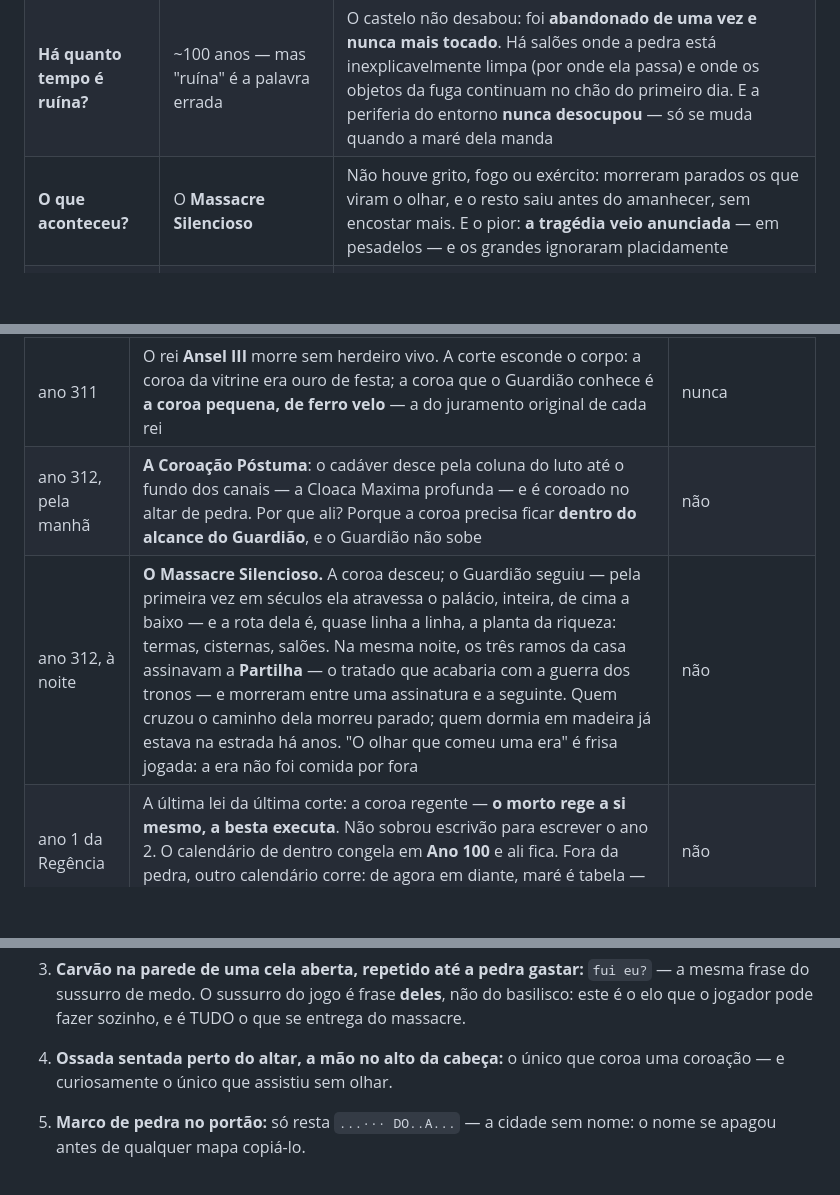
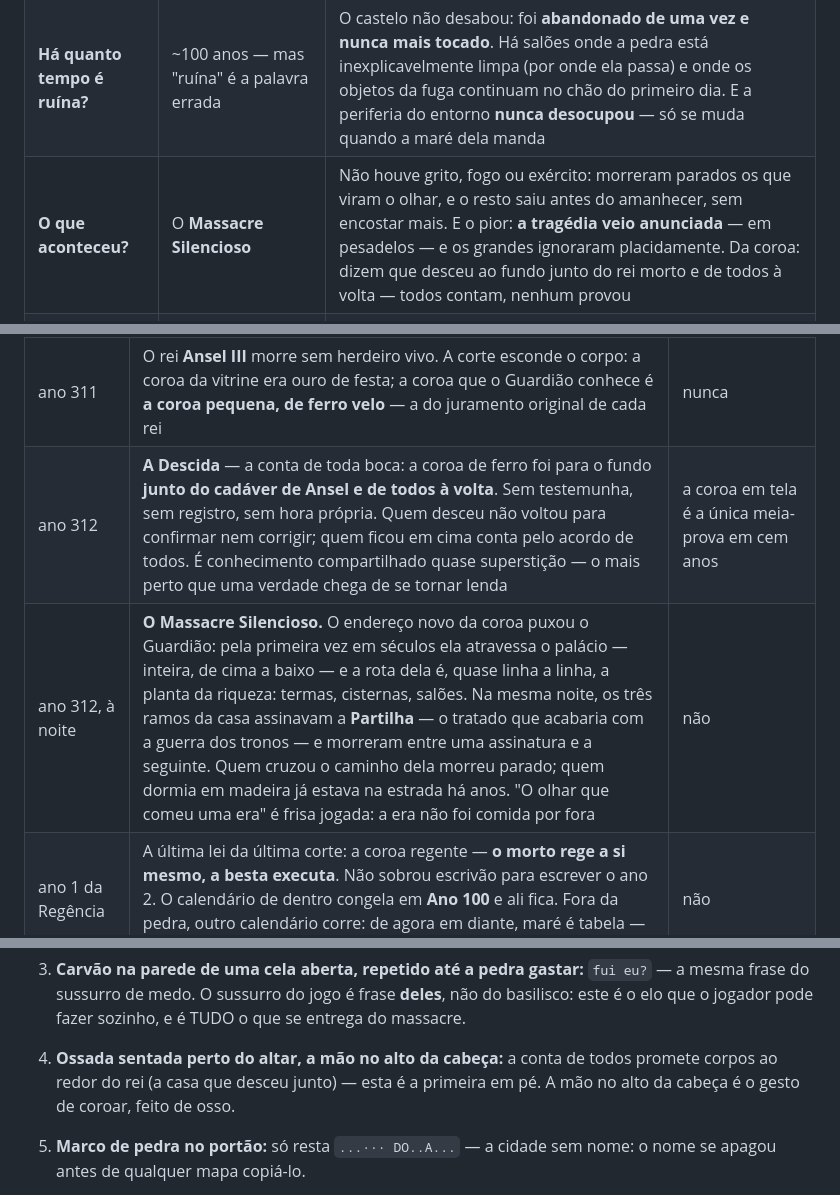
Before and after one commit to VictorHugoBatista/castle-of-basilisk, a Markdown page: LORE.md, 3 parts joined by grey strips. GitHub-like rendering; blank space fills up the shorter version.

```diff
--- a/LORE.md
+++ b/LORE.md
@@ -14,7 +14,7 @@
 |---|---|---|
 | **Qual o ano atual?** | **Ano 100 da Regência** — a única contagem que ainda existe | Dentro dos muros é sempre Ano 100: não sobrou ninguém para virar o número. Fora deles, ninguém usa essa régua desde o massacre |
 | **Há quanto tempo é ruína?** | ~100 anos — mas "ruína" é a palavra errada | O castelo não desabou: foi **abandonado de uma vez e nunca mais tocado**. Há salões onde a pedra está inexplicavelmente limpa (por onde ela passa) e onde os objetos da fuga continuam no chão do primeiro dia. E a periferia do entorno **nunca desocupou** — só se muda quando a maré dela manda |
-| **O que aconteceu?** | O **Massacre Silencioso** | Não houve grito, fogo ou exército: morreram parados os que viram o olhar, e o resto saiu antes do amanhecer, sem encostar mais. E o pior: **a tragédia veio anunciada** — em pesadelos — e os grandes ignoraram placidamente |
+| **O que aconteceu?** | O **Massacre Silencioso** | Não houve grito, fogo ou exército: morreram parados os que viram o olhar, e o resto saiu antes do amanhecer, sem encostar mais. E o pior: **a tragédia veio anunciada** — em pesadelos — e os grandes ignoraram placidamente. Da coroa: dizem que desceu ao fundo junto do rei morto e de todos à volta — todos contam, nenhum provou |
 | **O que é o basilisco?** | **O Guardião** — o terceiro signatário do Contrato Úmido | "Basilisco" é palavra emprestada dos livros de fora; o nome verdadeiro, ninguém tem. Os esgotos do castelo são o lar dela; as pálpebras jamais abriram; e ela não sabe que guarda um morto. O "olhar" que mata não sai dos olhos dela — sai do SEU. De onde veio: lacuna 13 |
 | **Quem é o player?** | Um ladrão pago adiantado pela **Liga das Beiras**; sem nome no canon | Não é a primeira vez dele ali — a cicatriz do medo (o terço do pico que nunca decai) é a prova, e ele não se lembra da primeira visita. E nem ele nem a Liga sabem o que a coroa DE FATO faz |
 
@@ -31,8 +31,8 @@
 | anos ~230–311 | **A Guerra dos Tronos** (interna): os ramos da casa real se acossam — noivado como tratado, veneno como governo. Cada herdeiro da casa é aposta e, depois, alvo; é dela que o ano 311 herda um trono sem vivos à mesa | não |
 | anos 300–312 | **Os Pesadelos**: um sonho único, grande demais para cabeça alguma, repartido em fatias por quem dorme NA água — palafitas e beiras de rio se arrumam desde criança; o tribunal manda prender por "semear o medo" quem aponta; os grandes ignoram placidamente. A beira, que já sabia SAIR, aprende a saber QUANDO sair | não (uma pílula na §7 alude) |
 | ano 311 | O rei **Ansel III** morre sem herdeiro vivo. A corte esconde o corpo: a coroa da vitrine era ouro de festa; a coroa que o Guardião conhece é **a coroa pequena, de ferro velo** — a do juramento original de cada rei | nunca |
-| ano 312, pela manhã | **A Coroação Póstuma**: o cadáver desce pela coluna do luto até o fundo dos canais — a Cloaca Maxima profunda — e é coroado no altar de pedra. Por que ali? Porque a coroa precisa ficar **dentro do alcance do Guardião**, e o Guardião não sobe | não |
-| ano 312, à noite | **O Massacre Silencioso.** A coroa desceu; o Guardião seguiu — pela primeira vez em séculos ela atravessa o palácio, inteira, de cima a baixo — e a rota dela é, quase linha a linha, a planta da riqueza: termas, cisternas, salões. Na mesma noite, os três ramos da casa assinavam a **Partilha** — o tratado que acabaria com a guerra dos tronos — e morreram entre uma assinatura e a seguinte. Quem cruzou o caminho dela morreu parado; quem dormia em madeira já estava na estrada há anos. "O olhar que comeu uma era" é frisa jogada: a era não foi comida por fora | não |
+| ano 312 | **A Descida** — a conta de toda boca: a coroa de ferro foi para o fundo **junto do cadáver de Ansel e de todos à volta**. Sem testemunha, sem registro, sem hora própria. Quem desceu não voltou para confirmar nem corrigir; quem ficou em cima conta pelo acordo de todos. É conhecimento compartilhado quase superstição — o mais perto que uma verdade chega de se tornar lenda | a coroa em tela é a única meia-prova em cem anos |
+| ano 312, à noite | **O Massacre Silencioso.** O endereço novo da coroa puxou o Guardião: pela primeira vez em séculos ela atravessa o palácio — inteira, de cima a baixo — e a rota dela é, quase linha a linha, a planta da riqueza: termas, cisternas, salões. Na mesma noite, os três ramos da casa assinavam a **Partilha** — o tratado que acabaria com a guerra dos tronos — e morreram entre uma assinatura e a seguinte. Quem cruzou o caminho dela morreu parado; quem dormia em madeira já estava na estrada há anos. "O olhar que comeu uma era" é frisa jogada: a era não foi comida por fora | não |
 | ano 1 da Regência | A última lei da última corte: a coroa regente — **o morto rege a si mesmo, a besta executa**. Não sobrou escrivão para escrever o ano 2. O calendário de dentro congela em **Ano 100** e ali fica. Fora da pedra, outro calendário corre: de agora em diante, maré é tabela — saída e volta datadas, de geração em geração | não |
 | anos 1–10 da Regência | A pedra fica vazia e tabu — e o nome da cidade se apaga da pedra do portão. Fora, o anel de beira fecha e não se abre: sair da rota nunca é sair da terra | não |
 | anos 1–100 da Regência | **A periferia nunca desocupou**: mora no mesmo anel, muda-se de vale quando a maré manda — e os caminhos de mudança (vales de espera, poços, abrigos) tornam-se DIREITO, de tanto se repetirem. Forasteiro constrói longe e lê a região como perdida. Ninguém entra na pedra. **Quase ninguém** | a lenda do ladrão, sim |
@@ -302,8 +317,10 @@ implementar sem branch + smoke + PR):
    `fui eu?` — a mesma frase do sussurro de medo. O sussurro do jogo é
    frase **deles**, não do basilisco: este é o elo que o jogador pode fazer
    sozinho, e é TUDO o que se entrega do massacre.
-4. **Ossada sentada perto do altar, a mão no alto da cabeça:** o único que
-   coroa uma coroação — e curiosamente o único que assistiu sem olhar.
+4. **Ossada sentada perto do altar, a mão no alto da cabeça:** a conta de
+   todos promete corpos ao redor do rei (a casa que desceu junto) — esta é
+   a primeira em pé. A mão no alto da cabeça é o gesto de coroar, feito de
+   osso.
 5. **Marco de pedra no portão:** só resta `...··· DO..A...` — a cidade sem
    nome: o nome se apagou antes de qualquer mapa copiá-lo.
 6. **Agulha do tutorial** (uma linha escondida de texto na tela de fôlego ou
```
Also changed, not shown: other parts of LORE.md (+27 -11 lines).
